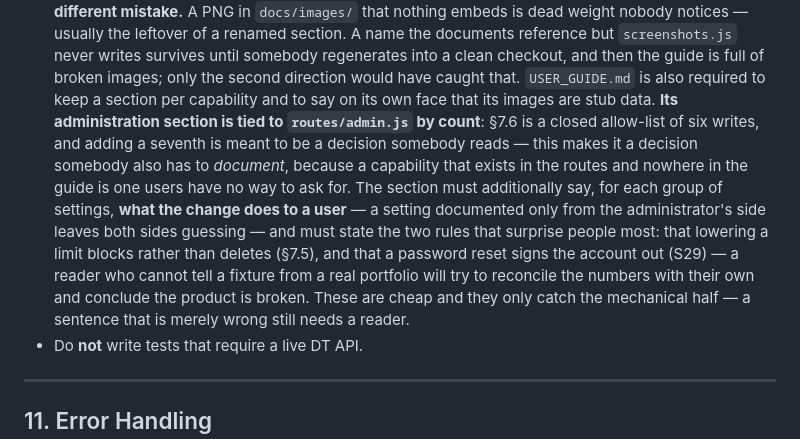
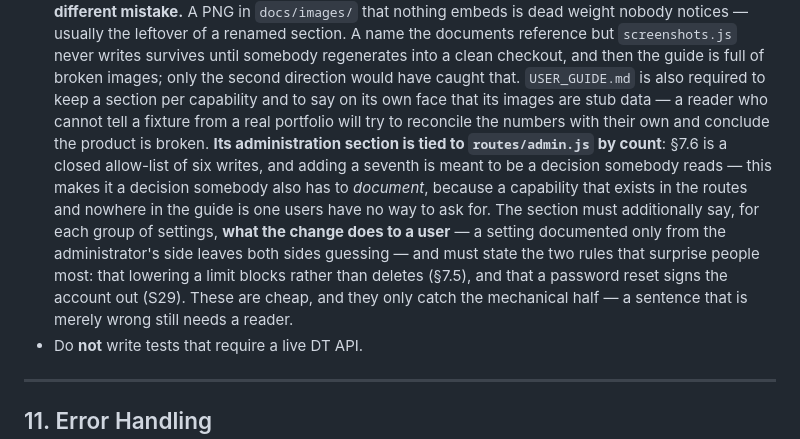
Before and after one commit to sridhar1495/dependency-tracker, a Markdown page: CLAUDE.md, the part around the change. Rendered like a GitHub page.

Commit message:
Repair a sentence split by two sequential edits
The stub-data rationale in §10.5 lost its subject when the administration
paragraph was inserted between the two halves, leaving a clause about
fixtures dangling off a sentence about password resets.

Co-Authored-By: Claude Opus 5 <noreply@anthropic.com>
Claude-Session: https://claude.ai/code/session_018jPXXJaqbyP7pgXqkWFEic

```diff
--- a/CLAUDE.md
+++ b/CLAUDE.md
@@ -2320,7 +2320,9 @@ Running the browser checks in CI was on this list and is now the `e2e` job.
   regenerates into a clean checkout, and then the guide is full of broken
   images; only the second direction would have caught that. `USER_GUIDE.md` is
   also required to keep a section per capability and to say on its own face that
-  its images are stub data.
+  its images are stub data — a reader who cannot tell a fixture from a real
+  portfolio will try to reconcile the numbers with their own and conclude the
+  product is broken.
   **Its administration section is tied to `routes/admin.js` by count**: §7.6 is
   a closed allow-list of six writes, and adding a seventh is meant to be a
   decision somebody reads — this makes it a decision somebody also has to
@@ -2330,10 +2332,9 @@ Running the browser checks in CI was on this list and is now the `e2e` job.
   documented only from the administrator's side leaves both sides guessing —
   and must state the two rules that surprise people most: that lowering a limit
   blocks rather than deletes (§7.5), and that a password reset signs the account
-  out (S29) — a reader who cannot tell a fixture from a real
-  portfolio will try to reconcile the numbers with their own and conclude the
-  product is broken. These are cheap and they only catch the mechanical half —
-  a sentence that is merely wrong still needs a reader.
+  out (S29).
+  These are cheap, and they only catch the mechanical half — a sentence that is
+  merely wrong still needs a reader.
 - Do **not** write tests that require a live DT API.
 
 ---
```
